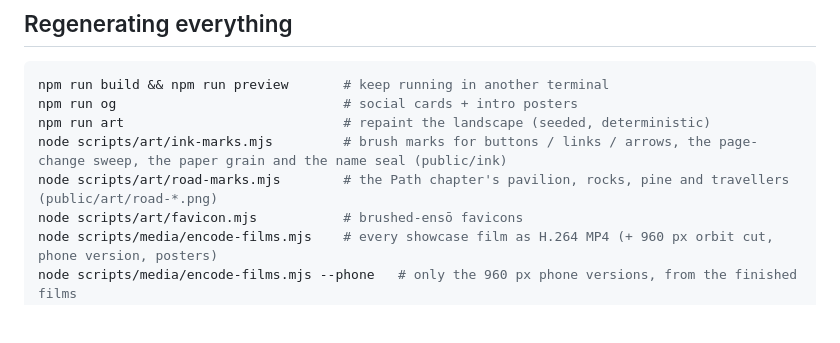
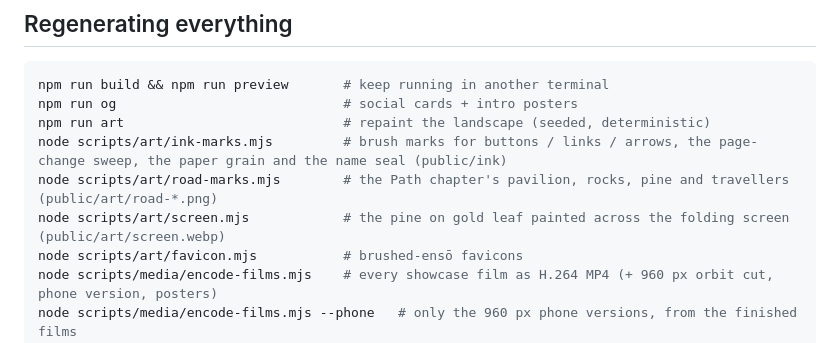
Before and after one commit to Zemoo8/Portfolio, a Markdown page: docs/README.md, the part around the change. Drawn GitHub-style; blank space fills up the shorter version.

Commit message:
Notes for the folding screen, the handscroll and the night scene
Co-Authored-By: Claude Opus 5.5 <noreply@anthropic.com>
Claude-Session: https://claude.ai/code/session_01Msg3RYFU8caovdaEE2xjkc

```diff
--- a/docs/README.md
+++ b/docs/README.md
@@ -134,6 +134,7 @@ npm run og                             # social cards + intro posters
 npm run art                            # repaint the landscape (seeded, deterministic)
 node scripts/art/ink-marks.mjs         # brush marks for buttons / links / arrows, the page-change sweep, the paper grain and the name seal (public/ink)
 node scripts/art/road-marks.mjs        # the Path chapter's pavilion, rocks, pine and travellers (public/art/road-*.png)
+node scripts/art/screen.mjs            # the pine on gold leaf painted across the folding screen (public/art/screen.webp)
 node scripts/art/favicon.mjs           # brushed-ensō favicons
 node scripts/media/encode-films.mjs    # every showcase film as H.264 MP4 (+ 960 px orbit cut, phone version, posters)
 node scripts/media/encode-films.mjs --phone   # only the 960 px phone versions, from the finished films
```
Also changed, not shown: docs/DESIGN_SYSTEM.md (+3 -1 lines), docs/QA_REPORT.md (+12 -1 lines).
